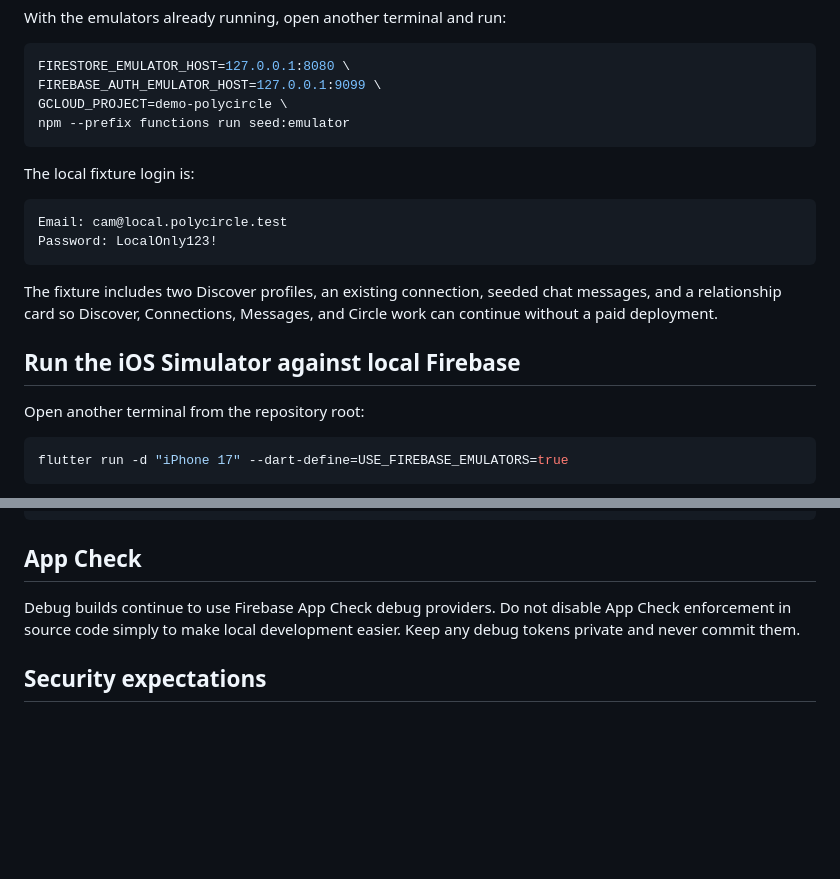
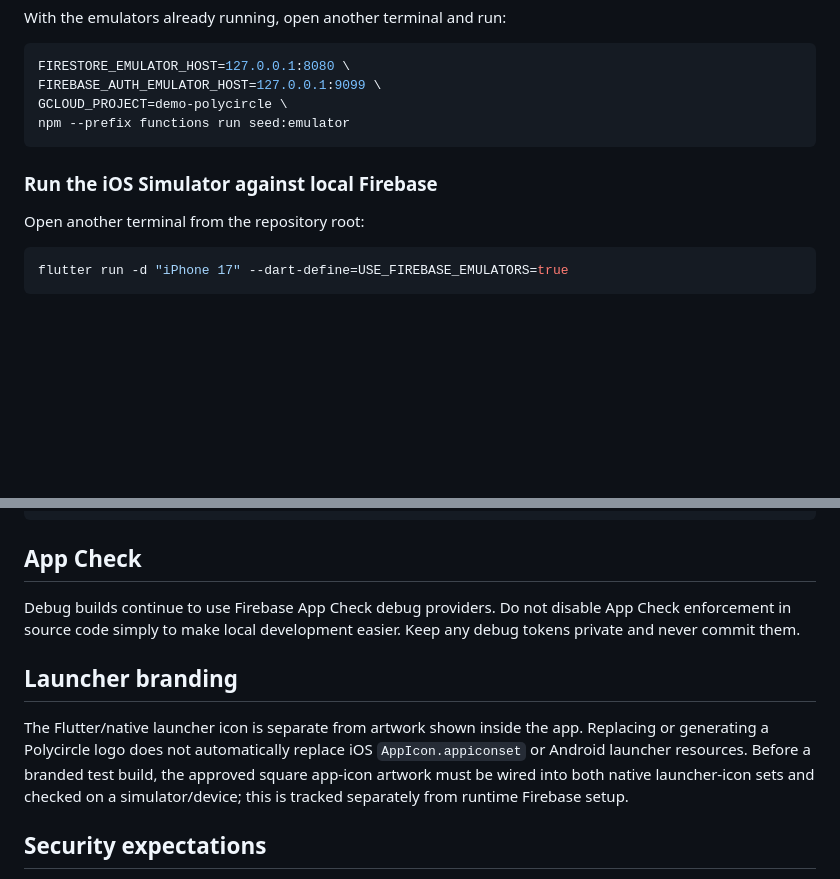
Before and after one commit to camronrsanders-ui/poly-app-mvp, a Markdown page: docs/local-development.md, 2 parts joined by grey strips. Drawn GitHub-style; blank space fills up the shorter version.

````diff
--- a/docs/local-development.md
+++ b/docs/local-development.md
@@ -48,16 +97,7 @@ GCLOUD_PROJECT=demo-polycircle \
 npm --prefix functions run seed:emulator
 ```
 
-The local fixture login is:
-
-```text
-Email: cam@local.polycircle.test
-Password: LocalOnly123!
-```
-
-The fixture includes two Discover profiles, an existing connection, seeded chat messages, and a relationship card so Discover, Connections, Messages, and Circle work can continue without a paid deployment.
-
-## Run the iOS Simulator against local Firebase
+### Run the iOS Simulator against local Firebase
 
 Open another terminal from the repository root:
 
@@ -89,6 +129,10 @@ flutter run \
 
 Debug builds continue to use Firebase App Check debug providers. Do not disable App Check enforcement in source code simply to make local development easier. Keep any debug tokens private and never commit them.
 
+## Launcher branding
+
+The Flutter/native launcher icon is separate from artwork shown inside the app. Replacing or generating a Polycircle logo does not automatically replace iOS `AppIcon.appiconset` or Android launcher resources. Before a branded test build, the approved square app-icon artwork must be wired into both native launcher-icon sets and checked on a simulator/device; this is tracked separately from runtime Firebase setup.
+
 ## Security expectations
 
 Local emulators are for development and automated testing only. Passing emulator tests does not replace staging validation of App Check, IAM, Cloud Functions deployment, indexes, Storage behavior, media processing, account deletion, moderation, or real-device behavior.
````
Also changed, not shown: other parts of docs/local-development.md (+52 -3 lines).
